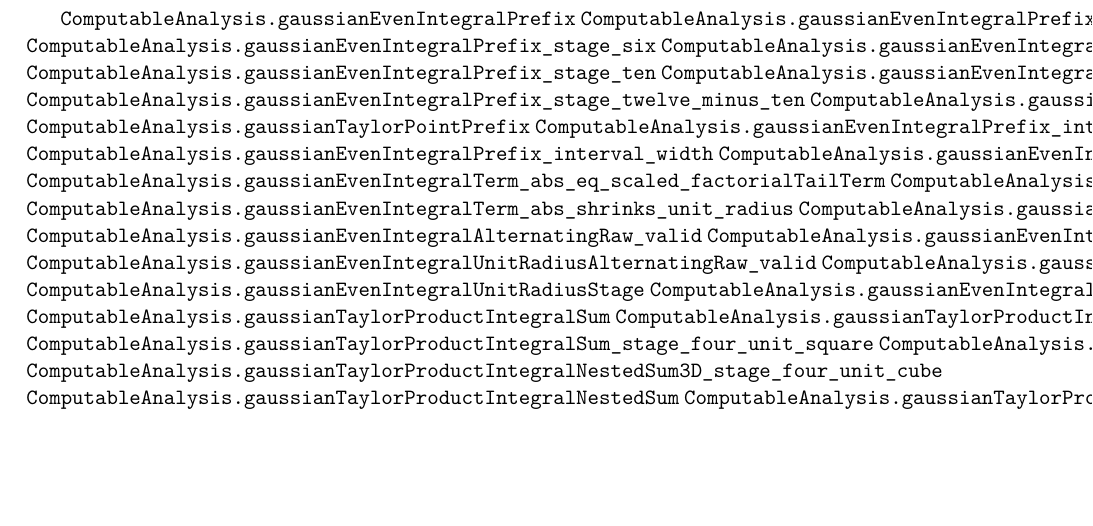
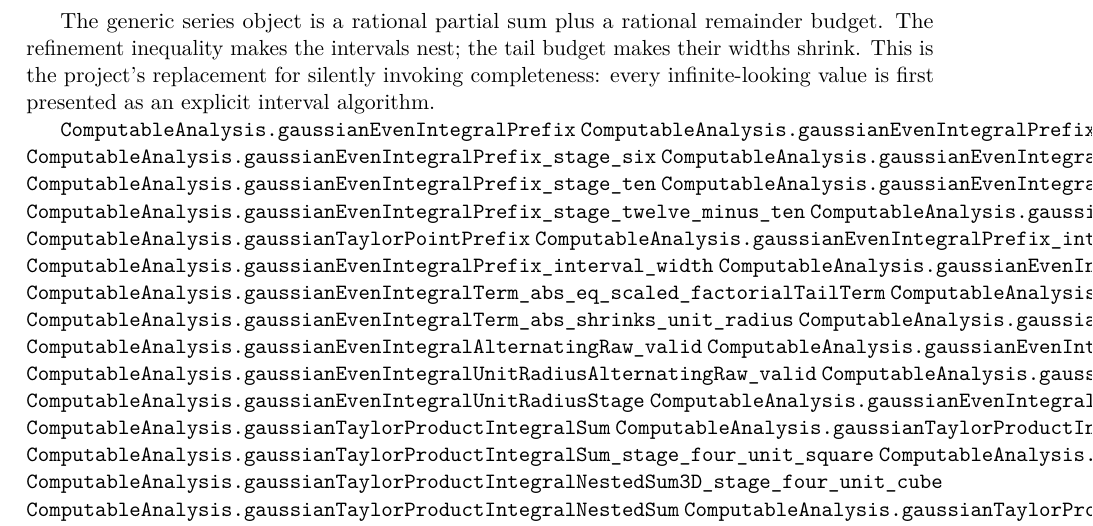
Before and after one commit to liuyao12/computable-analysis, a LaTeX thesis (blueprint/src/web.tex, which reads blueprint/src/04-infinite-series.tex): part of page 97 of 127, cut at the place of the change, the shorter picture padded with empty space. Compiled offline with pdfLaTeX.

Commit message:
Add rational tail certificate for computable series

```diff
--- a/blueprint/src/04-infinite-series.tex
+++ b/blueprint/src/04-infinite-series.tex
@@ -618,6 +618,12 @@ For the Gaussian, the pointwise Taylor prefix
 weighted rectangle sum is therefore a finite tensor product, with an explicit
 factorization theorem ready for later tail estimates.
 
+The generic series object is a rational partial sum plus a rational remainder
+budget.  The refinement inequality makes the intervals nest; the tail budget
+makes their widths shrink.  This is the project’s replacement for silently
+invoking completeness: every infinite-looking value is first presented as an
+explicit interval algorithm.
+
 \lean{ComputableAnalysis.gaussianEvenIntegralPrefix}
 \lean{ComputableAnalysis.gaussianEvenIntegralPrefix_stage_four}
 \lean{ComputableAnalysis.gaussianEvenIntegralPrefix_stage_six}
```
Also changed, not shown: blueprint/src/04-infinite-series.tex (5 more changed lines), 3 other files.
